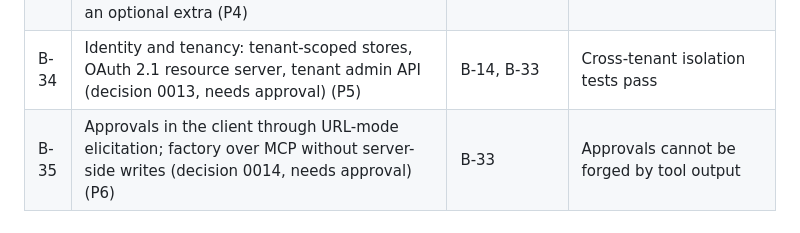
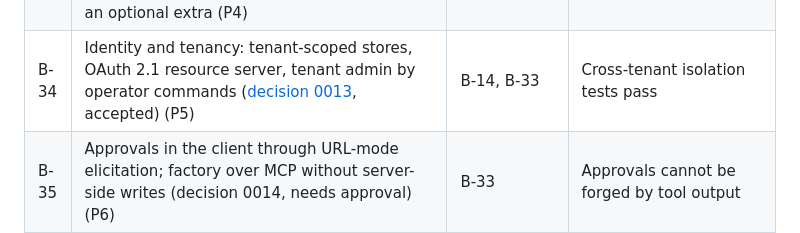
Before and after one commit to yuxuzi/quant-agent-os, a Markdown page: docs/ENGINEERING_REVIEW_PLAN.md, the part around the change. GitHub-like rendering.

Commit message:
docs: decision 0013 accepted — introspection, a schema per tenant, admin API later (B-34)
Co-Authored-By: Claude Opus 5.5 <noreply@anthropic.com>

```diff
--- a/docs/ENGINEERING_REVIEW_PLAN.md
+++ b/docs/ENGINEERING_REVIEW_PLAN.md
@@ -283,7 +283,7 @@ onto the days below, so there is still only one timeline.
 | B-31 | **Done.** Agent surface, phase 2: one platform server (`apps/quant-platform`, `quant-platform serve-mcp`) with toolsets, resources read through tools, prompts, datasets by reference (`quant-agent-os dataset push`, `list_datasets`), and a deterministic `research_report` (P2) | B-30 | Argument bytes −94% on the shared tasks; analytics argument cost no longer grows with the series |
 | B-32 | Agent surface, phase 3: instruction-only skills, skill and tool consistency tests, Claude Code plugin, Cursor and Copilot config (P3) | B-31 | Every served tool is covered by a skill |
 | B-33 | **Done.** Remote MCP over stateless Streamable HTTP with REST's API keys and per-method scopes ([decision 0012](decisions/0012-remote-mcp-over-http.md)): `quant_agent_os.mcp.http`, `quant-platform serve-http` (MCP at `/mcp`, REST at `/v1`), the team image on the platform, factory toolset an optional extra (P4) | B-18, B-19, B-31 | HTTP equals stdio, REST, and direct calls; smoke test drives MCP over HTTP in Docker |
-| B-34 | Identity and tenancy: tenant-scoped stores, OAuth 2.1 resource server, tenant admin API (decision 0013, needs approval) (P5) | B-14, B-33 | Cross-tenant isolation tests pass |
+| B-34 | Identity and tenancy: tenant-scoped stores, OAuth 2.1 resource server, tenant admin by operator commands ([decision 0013](decisions/0013-identity-and-tenancy.md), accepted) (P5) | B-14, B-33 | Cross-tenant isolation tests pass |
 | B-35 | Approvals in the client through URL-mode elicitation; factory over MCP without server-side writes (decision 0014, needs approval) (P6) | B-33 | Approvals cannot be forged by tool output |
 | B-36 | Commercial readiness: metering, quotas, entitlements, tool compatibility policy (decision 0015, needs approval) (P7) | B-34 | Usage per tenant exported; out-of-plan toolsets unlisted |
 
```
Also changed, not shown: docs/decisions/0013-identity-and-tenancy.md (added, +110 -0 lines).
